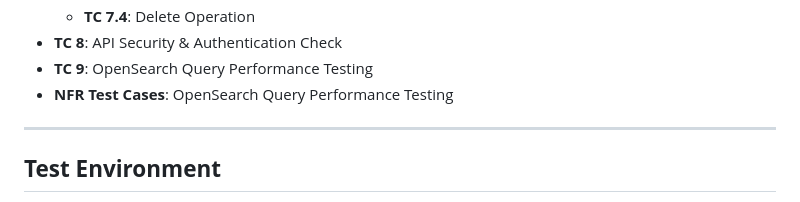
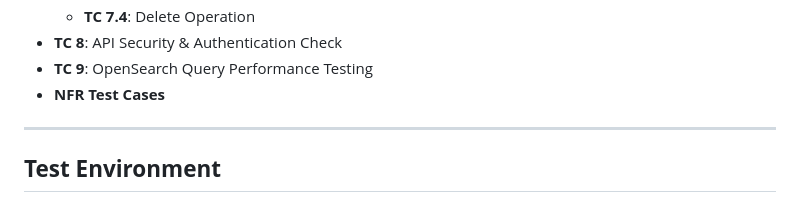
Before and after one commit to Ashna8378/Employee_management_system_with_Opensearch, a Markdown page: README.md, the part around the change. Drawn GitHub-style.

```diff
--- a/README.md
+++ b/README.md
@@ -32,7 +32,7 @@ This project sets up **OpenSearch** using **Podman** (a container system), adds
   - **TC 7.4**: Delete Operation
 - **TC 8**: API Security & Authentication Check
 - **TC 9**: OpenSearch Query Performance Testing
-- **NFR Test Cases**: OpenSearch Query Performance Testing
+- **NFR Test Cases**
 
 
 ---
```
